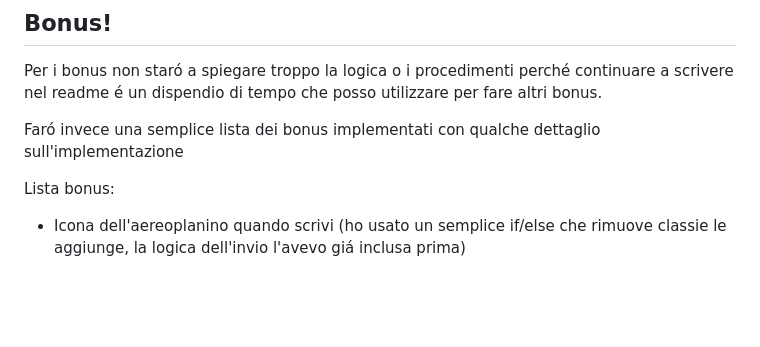
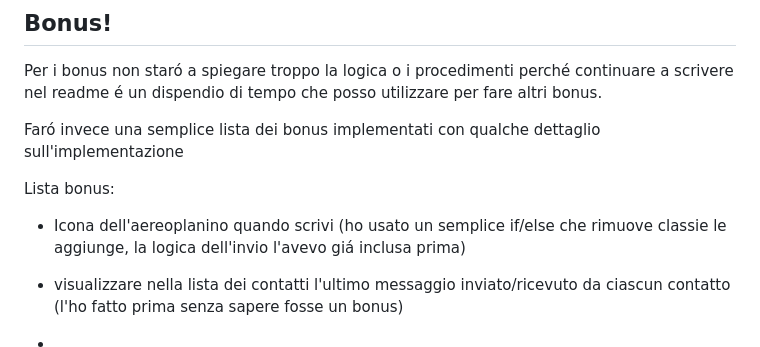
Before and after one commit to mihaipaulorban/vue-boolzapp, a Markdown page: README.md, the part around the change. Drawn GitHub-style; blank space fills up the shorter version.

Commit message:
feat: update readme

```diff
--- a/README.md
+++ b/README.md
@@ -120,3 +120,7 @@ Faró invece una semplice lista dei bonus implementati con qualche dettaglio sul
 Lista bonus:
 
 - Icona dell'aereoplanino quando scrivi (ho usato un semplice if/else che rimuove classie le aggiunge, la logica dell'invio l'avevo giá inclusa prima)
+
+- visualizzare nella lista dei contatti l'ultimo messaggio inviato/ricevuto da ciascun contatto (l'ho fatto prima senza sapere fosse un bonus)
+
+-
```
